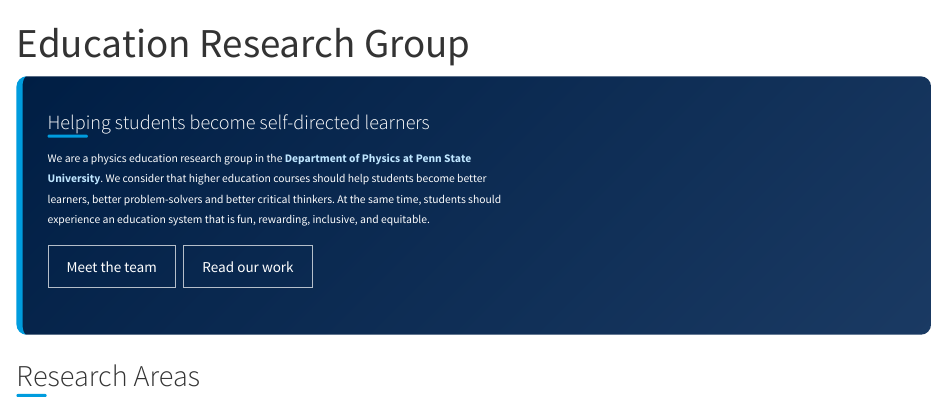
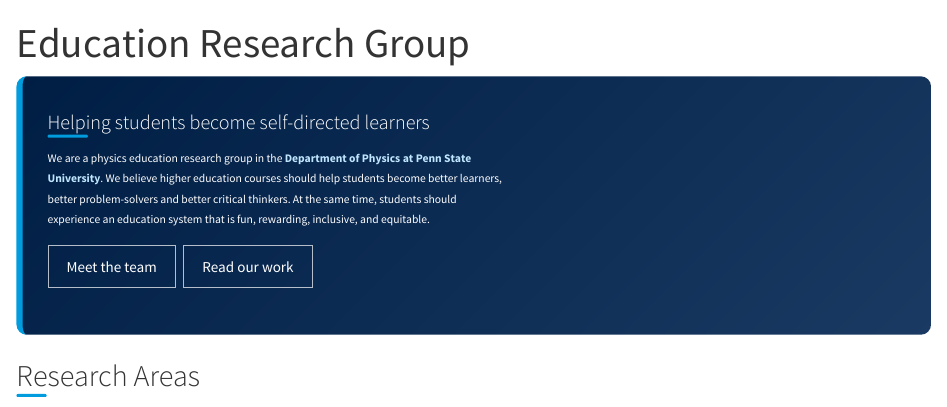
Before and after one commit to lul29/lul29.github.io, a Quarto document (index.qmd): the page in a window 1100 px wide, from its top. Rendered offline with R 4.5, knitr and Pandoc in place of Quarto, with nearby package versions.

Commit message:
Hero wording: consider -> believe

```diff
--- a/index.qmd
+++ b/index.qmd
@@ -8,7 +8,7 @@
 
 ## Helping students become self-directed learners
 
-We are a physics education research group in the **Department of Physics at Penn State University**. We consider that higher education courses should help students become better learners, better problem-solvers and better critical thinkers. At the same time, students should experience an education system that is fun, rewarding, inclusive, and equitable.
+We are a physics education research group in the **Department of Physics at Penn State University**. We believe higher education courses should help students become better learners, better problem-solvers and better critical thinkers. At the same time, students should experience an education system that is fun, rewarding, inclusive, and equitable.
 
 [Meet the team](people.qmd){.btn .hero-btn} [Read our work](publications.qmd){.btn .hero-btn}
 
```
